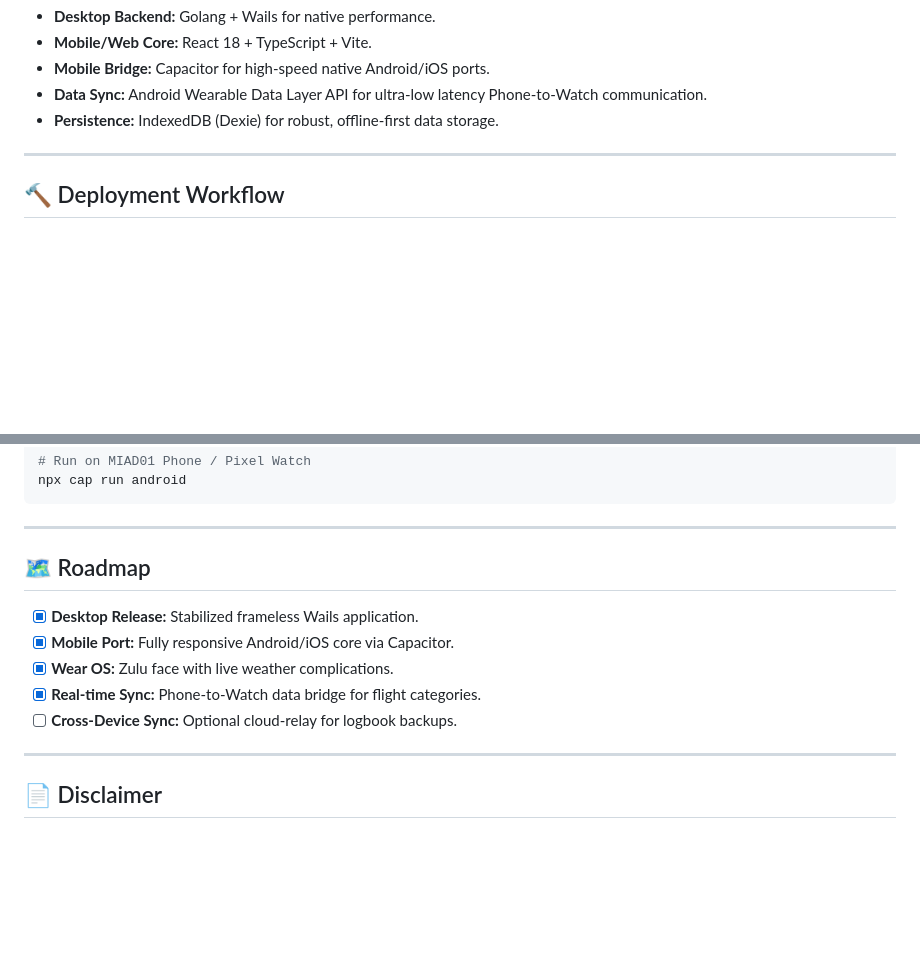
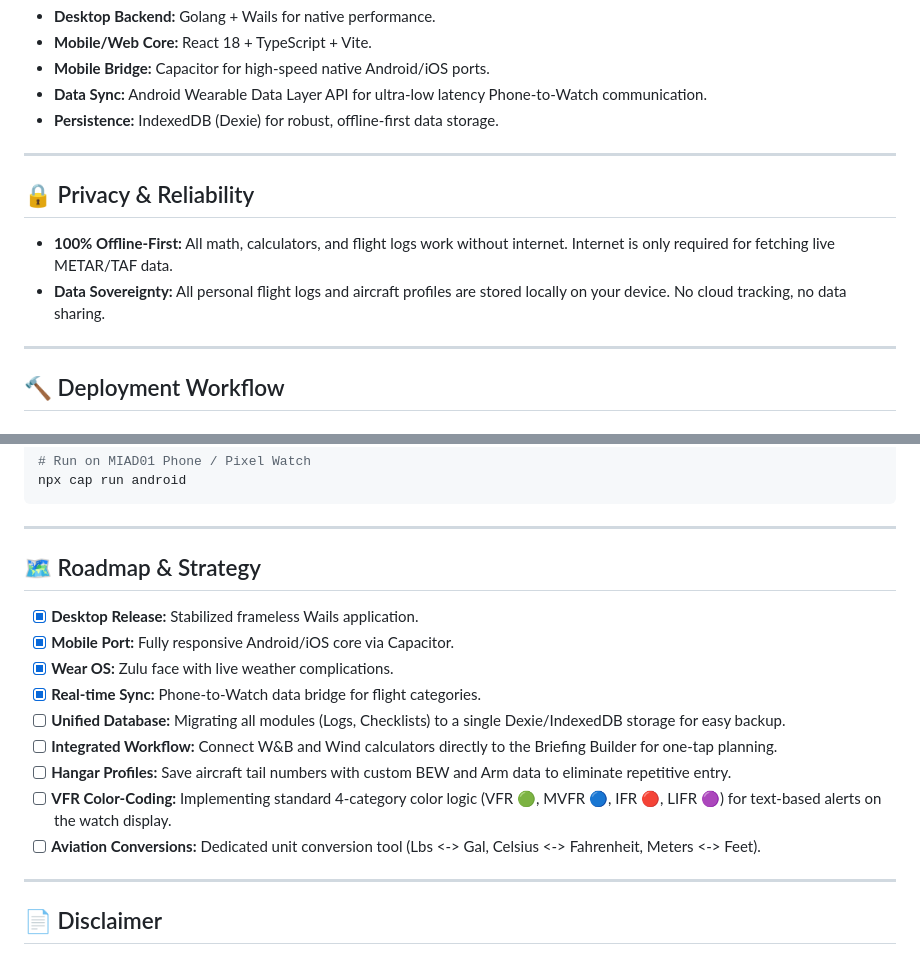
Before and after one commit to robfernan/AviationPro, a Markdown page: README.md, 2 parts joined by grey strips. GitHub-like rendering; blank space fills up the shorter version.

Commit message:
AVPRO // Final Documentation: Updated README with Roadmap, Privacy, and Offline-First strategy.

```diff
--- a/README.md
+++ b/README.md
@@ -61,6 +61,12 @@ Led by a creative professional, the AVPRO interface mimics real glass cockpit av
 
 ---
 
+## 🔒 Privacy & Reliability
+*   **100% Offline-First:** All math, calculators, and flight logs work without internet. Internet is only required for fetching live METAR/TAF data.
+*   **Data Sovereignty:** All personal flight logs and aircraft profiles are stored locally on your device. No cloud tracking, no data sharing.
+
+---
+
 ## 🔨 Deployment Workflow
 
 ### Prerequisites
@@ -82,12 +88,16 @@ npx cap run android
 
 ---
 
-## 🗺️ Roadmap
+## 🗺️ Roadmap & Strategy
 - [x] **Desktop Release:** Stabilized frameless Wails application.
 - [x] **Mobile Port:** Fully responsive Android/iOS core via Capacitor.
 - [x] **Wear OS:** Zulu face with live weather complications.
 - [x] **Real-time Sync:** Phone-to-Watch data bridge for flight categories.
-- [ ] **Cross-Device Sync:** Optional cloud-relay for logbook backups.
+- [ ] **Unified Database:** Migrating all modules (Logs, Checklists) to a single Dexie/IndexedDB storage for easy backup.
+- [ ] **Integrated Workflow:** Connect W&B and Wind calculators directly to the Briefing Builder for one-tap planning.
+- [ ] **Hangar Profiles:** Save aircraft tail numbers with custom BEW and Arm data to eliminate repetitive entry.
+- [ ] **VFR Color-Coding:** Implementing standard 4-category color logic (VFR 🟢, MVFR 🔵, IFR 🔴, LIFR 🟣) for text-based alerts on the watch display.
+- [ ] **Aviation Conversions:** Dedicated unit conversion tool (Lbs <-> Gal, Celsius <-> Fahrenheit, Meters <-> Feet).
 
 ---
 
```
